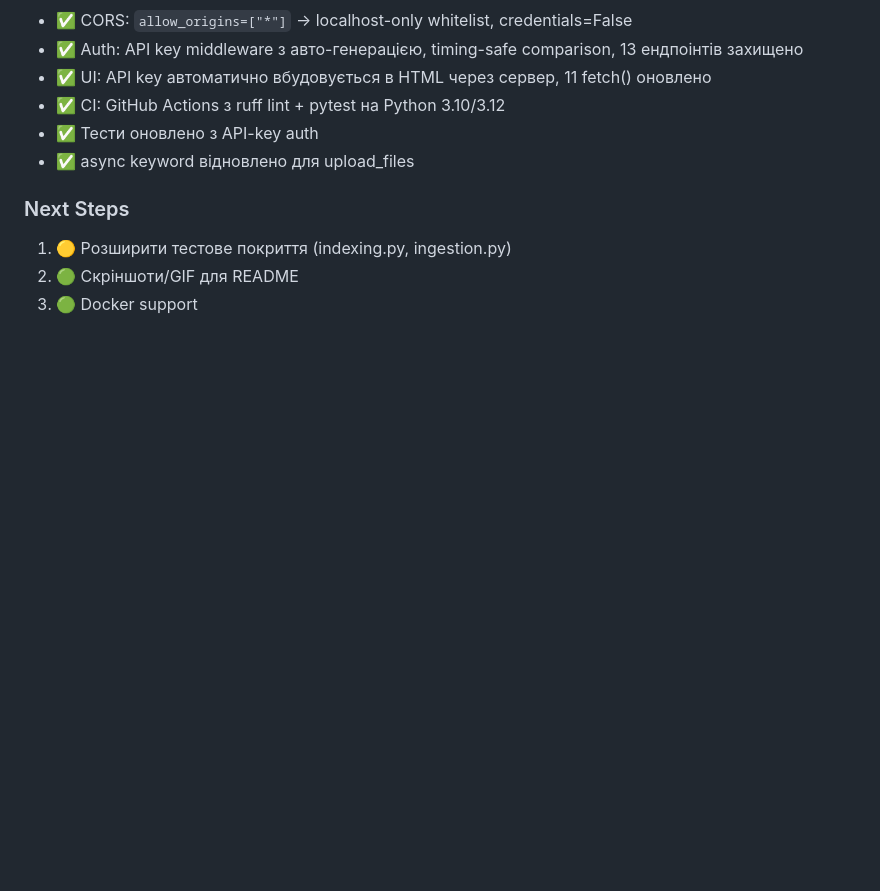
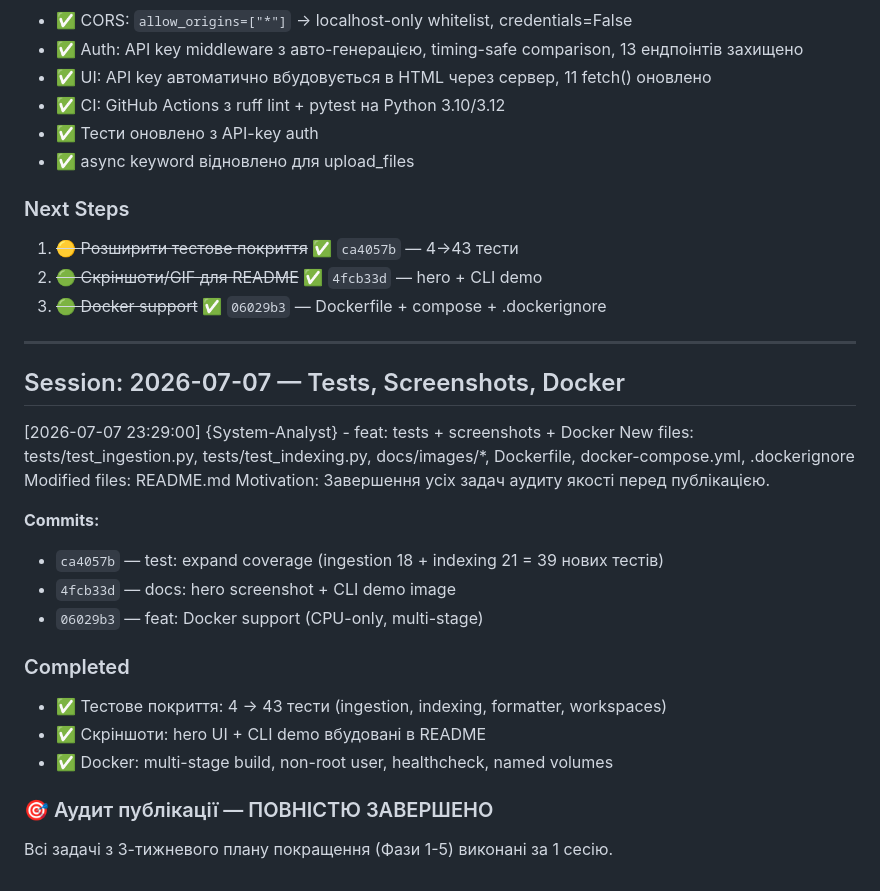
Before and after one commit to Gekvhm/VaultMind, a Markdown page: PROJECT_LOG.md, the part around the change. Drawn GitHub-style; blank space fills up the shorter version.

Commit message:
docs: final PROJECT_LOG — all audit tasks completed

```diff
--- a/PROJECT_LOG.md
+++ b/PROJECT_LOG.md
@@ -316,6 +316,28 @@ Motivation: Закриття CRITICAL-1 (CORS) та CRITICAL-2 (auth) з ауд
 - ✅ async keyword відновлено для upload_files
 
 ### Next Steps
-1. 🟡 Розширити тестове покриття (indexing.py, ingestion.py)
-2. 🟢 Скріншоти/GIF для README
-3. 🟢 Docker support
+1. ~~🟡 Розширити тестове покриття~~ ✅ `ca4057b` — 4→43 тести
+2. ~~🟢 Скріншоти/GIF для README~~ ✅ `4fcb33d` — hero + CLI demo
+3. ~~🟢 Docker support~~ ✅ `06029b3` — Dockerfile + compose + .dockerignore
+
+---
+
+## Session: 2026-07-07 — Tests, Screenshots, Docker
+
+[2026-07-07 23:29:00] {System-Analyst} - feat: tests + screenshots + Docker
+New files: tests/test_ingestion.py, tests/test_indexing.py, docs/images/*, Dockerfile, docker-compose.yml, .dockerignore
+Modified files: README.md
+Motivation: Завершення усіх задач аудиту якості перед публікацією.
+
+**Commits:**
+- `ca4057b` — test: expand coverage (ingestion 18 + indexing 21 = 39 нових тестів)
+- `4fcb33d` — docs: hero screenshot + CLI demo image
+- `06029b3` — feat: Docker support (CPU-only, multi-stage)
+
+### Completed
+- ✅ Тестове покриття: 4 → 43 тести (ingestion, indexing, formatter, workspaces)
+- ✅ Скріншоти: hero UI + CLI demo вбудовані в README
+- ✅ Docker: multi-stage build, non-root user, healthcheck, named volumes
+
+### 🎯 Аудит публікації — ПОВНІСТЮ ЗАВЕРШЕНО
+Всі задачі з 3-тижневого плану покращення (Фази 1-5) виконані за 1 сесію.
```
